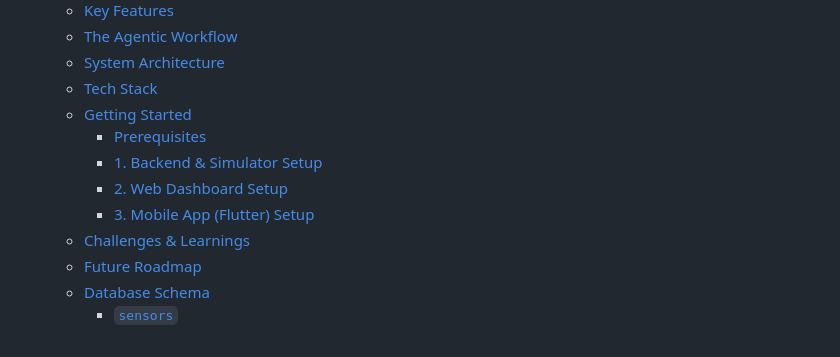
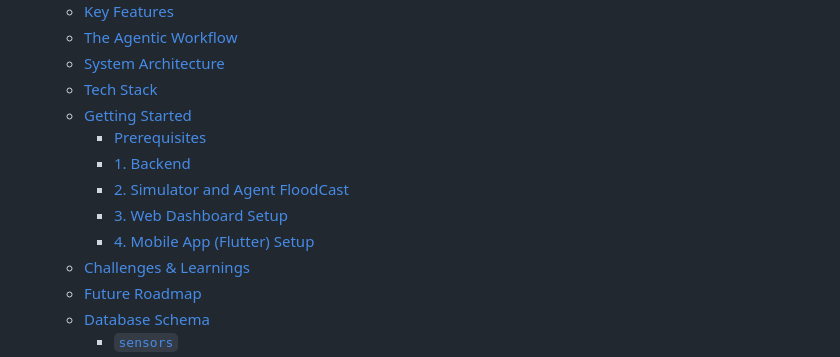
Before and after one commit to tegezc/agen-lingkungan-hackathon, a Markdown page: README.md, the part around one of its changes. Drawn GitHub-style.

```diff
--- a/README.md
+++ b/README.md
@@ -33,9 +33,10 @@
   - [Tech Stack](#tech-stack)
   - [Getting Started](#getting-started)
     - [Prerequisites](#prerequisites)
-    - [1. Backend \& Simulator Setup](#1-backend--simulator-setup)
-    - [2. Web Dashboard Setup](#2-web-dashboard-setup)
-    - [3. Mobile App (Flutter) Setup](#3-mobile-app-flutter-setup)
+    - [1. Backend](#1-backend)
+    - [2. Simulator and Agent FloodCast](#2-simulator-and-agent-floodcast)
+    - [3. Web Dashboard Setup](#3-web-dashboard-setup)
+    - [4. Mobile App (Flutter) Setup](#4-mobile-app-flutter-setup)
   - [Challenges \& Learnings](#challenges--learnings)
   - [Future Roadmap](#future-roadmap)
   - [Database Schema](#database-schema)
```
Also changed, not shown: other parts of README.md (+37 -8 lines).
